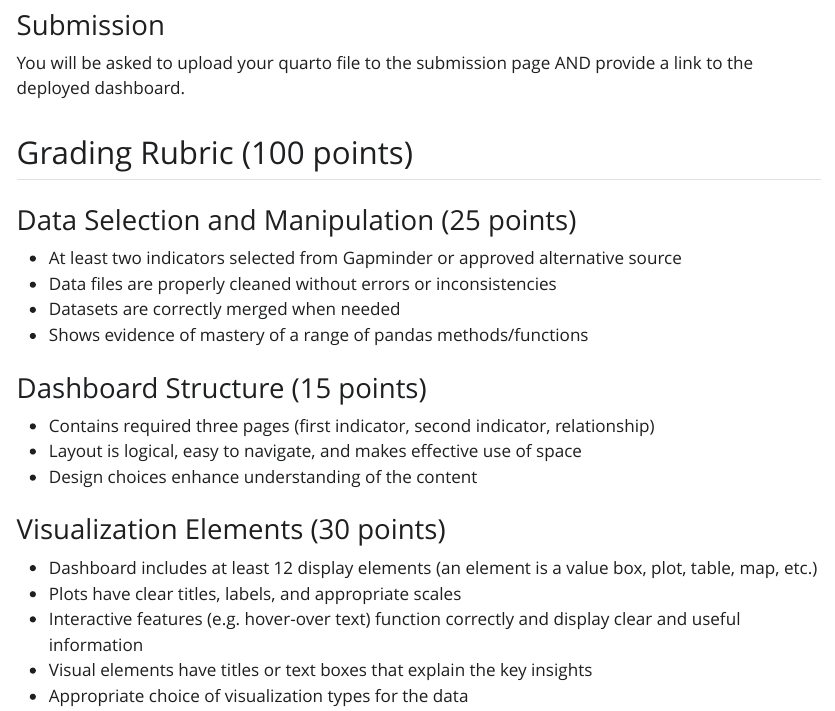
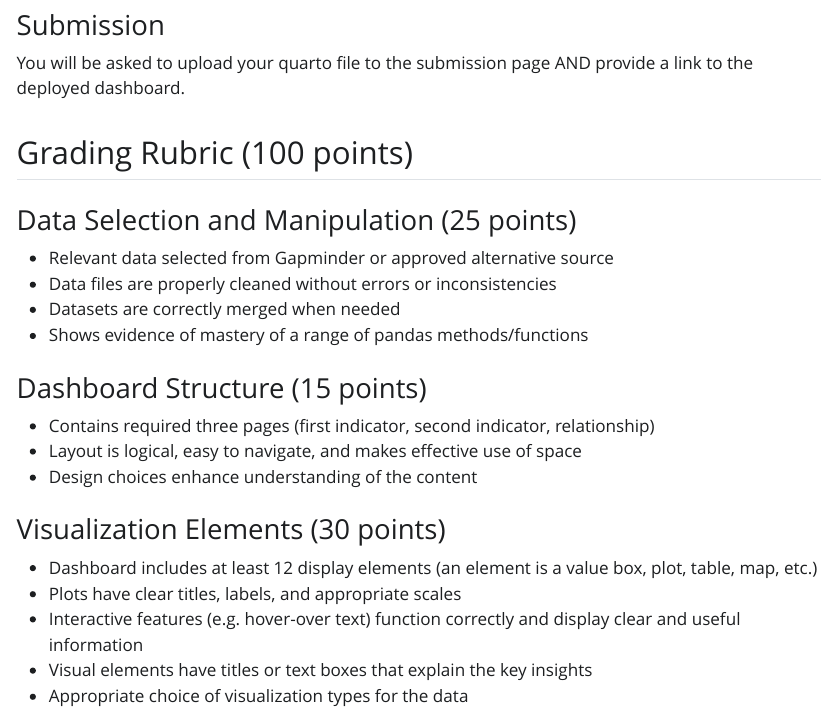
Before and after one commit to the-graph-courses/pbb_q4_2024_materials, a Quarto document (final_project/final_project_instructions.qmd): the page in a window 1100 px wide, from 1260 px down. The pictures show the output file final_project/final_project_instructions.html that the author committed with the source, opened offline; Quarto's library style sheets are replaced by a plain one without menus.

Commit message:
small update to rubric

```diff
--- a/final_project/final_project_instructions.qmd
+++ b/final_project/final_project_instructions.qmd
@@ -45,7 +45,7 @@ You will be asked to upload your quarto file to the submission page AND provide
 ## Grading Rubric (100 points)
 
 ### Data Selection and Manipulation (25 points)
-- At least two indicators selected from Gapminder or approved alternative source
+- Relevant data selected from Gapminder or approved alternative source
 - Data files are properly cleaned without errors or inconsistencies
 - Datasets are correctly merged when needed
 - Shows evidence of mastery of a range of pandas methods/functions
```
Also changed, not shown: final_project/final_project_instructions.html.
